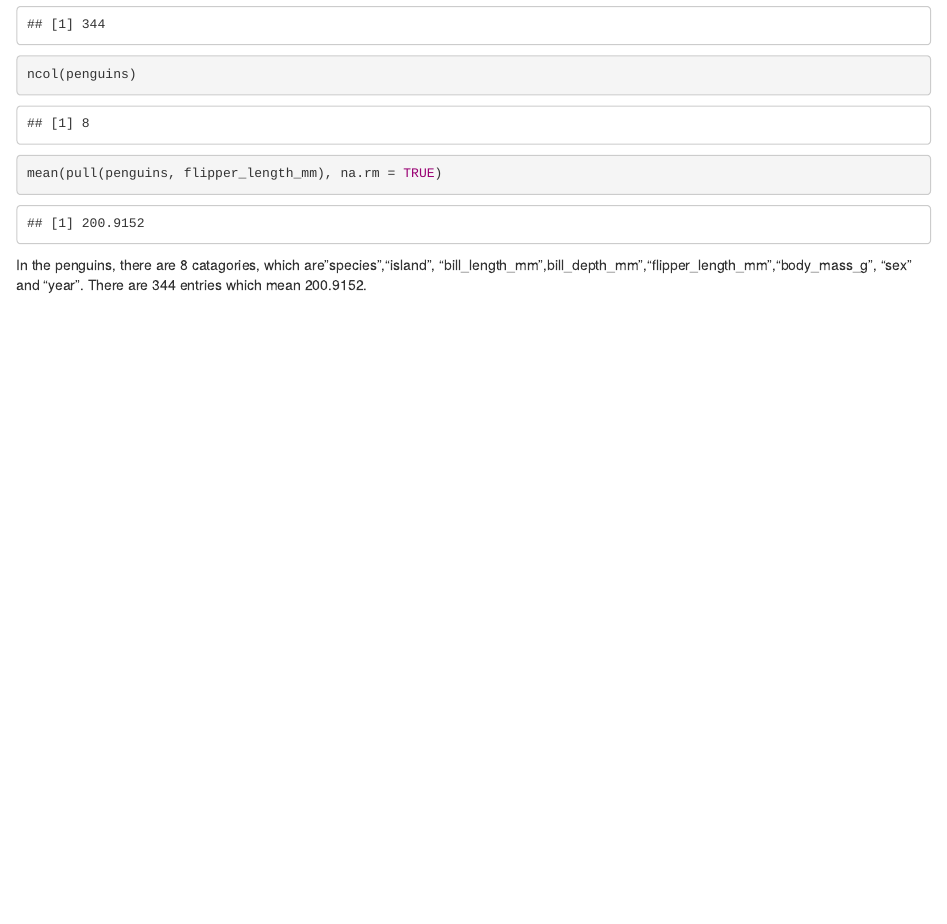
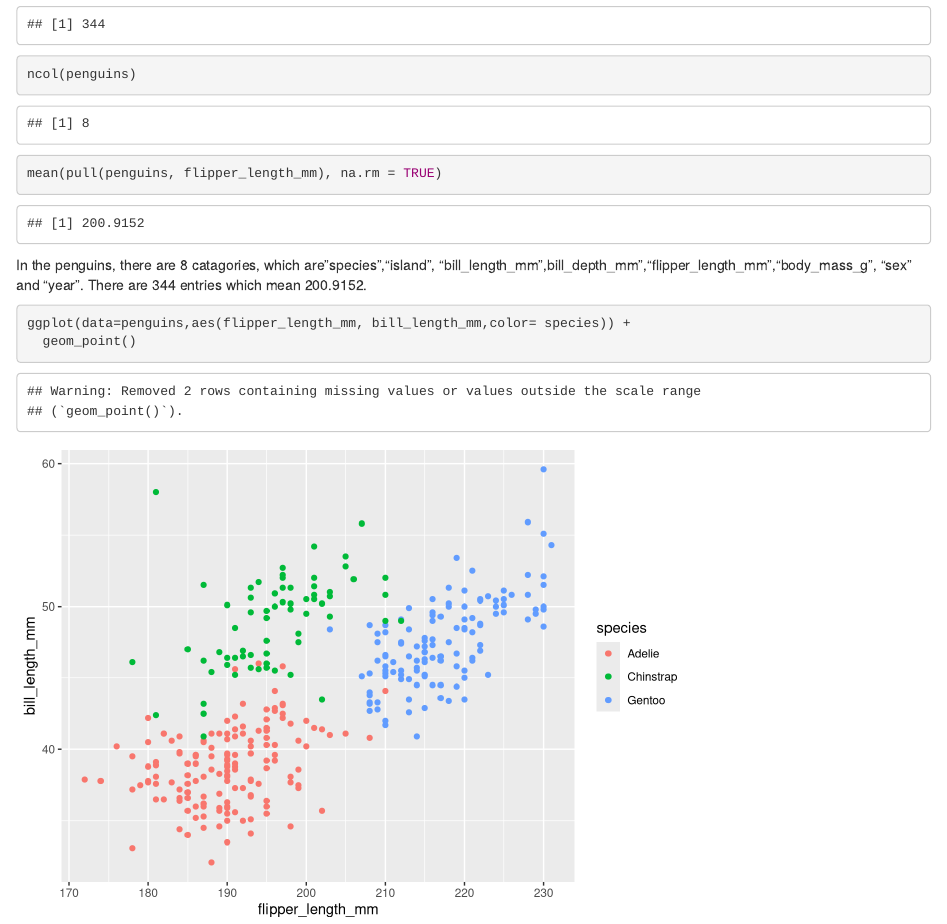
Before and after one commit to dengjiahe/p8105_hw1_jd3924, an R Markdown document (p8105_hw1_jd3924.Rmd): the page in a window 1100 px wide, from 1000 px down. Rendered offline with R 4.5, knitr and Pandoc, with nearby package versions.

Commit message:
Makeing a scatterplot

````diff
--- a/p8105_hw1_jd3924.Rmd
+++ b/p8105_hw1_jd3924.Rmd
@@ -18,3 +18,7 @@ ncol(penguins)
 mean(pull(penguins, flipper_length_mm), na.rm = TRUE)
 ```
 In the penguins, there are 8 catagories, which are"species","island", "bill_length_mm",bill_depth_mm","flipper_length_mm","body_mass_g", "sex" and "year". There are 344 entries which mean 200.9152.
+```{r}
+ggplot(data=penguins,aes(flipper_length_mm, bill_length_mm,color= species)) +
+  geom_point()
+```
````
